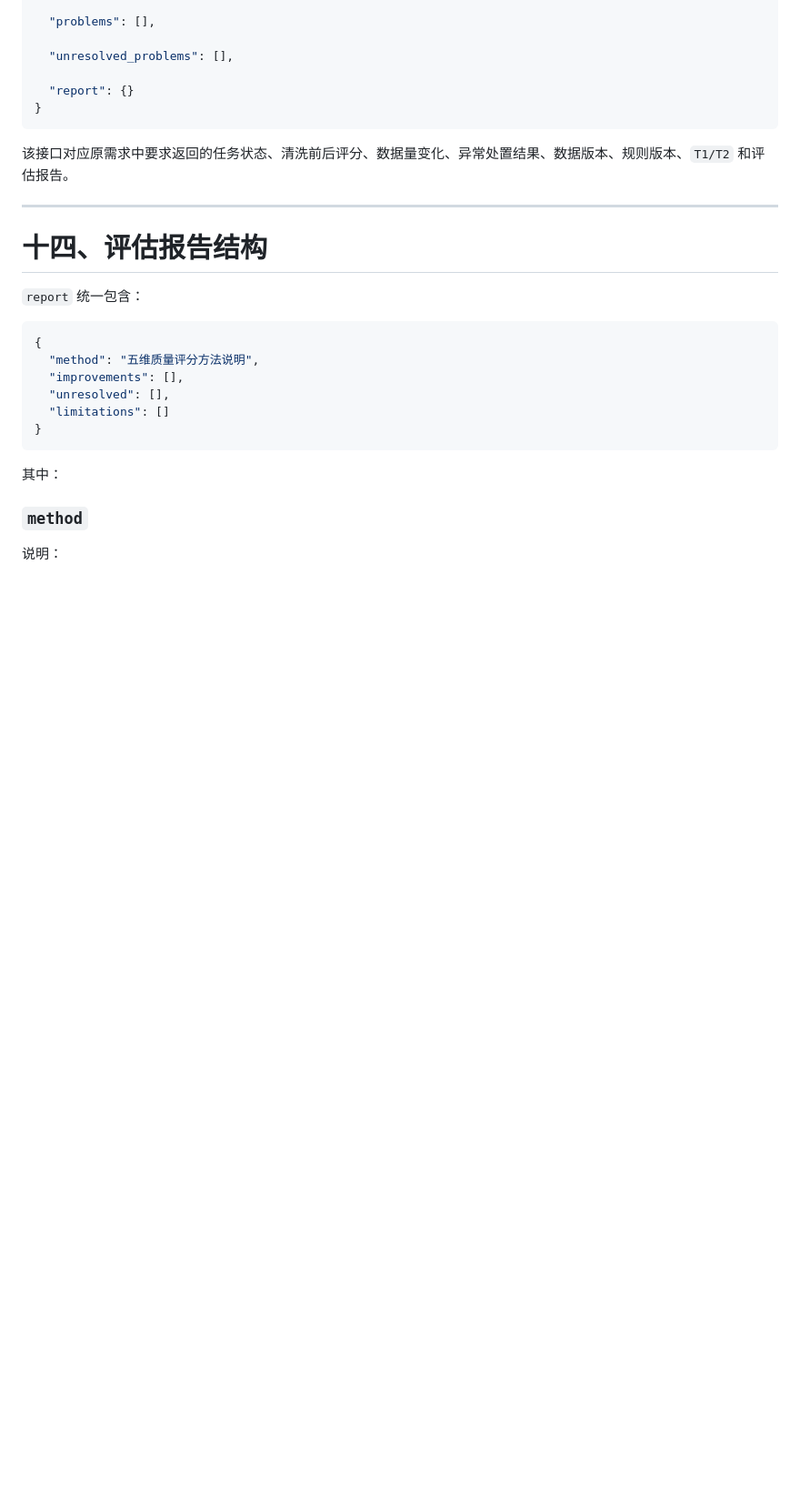
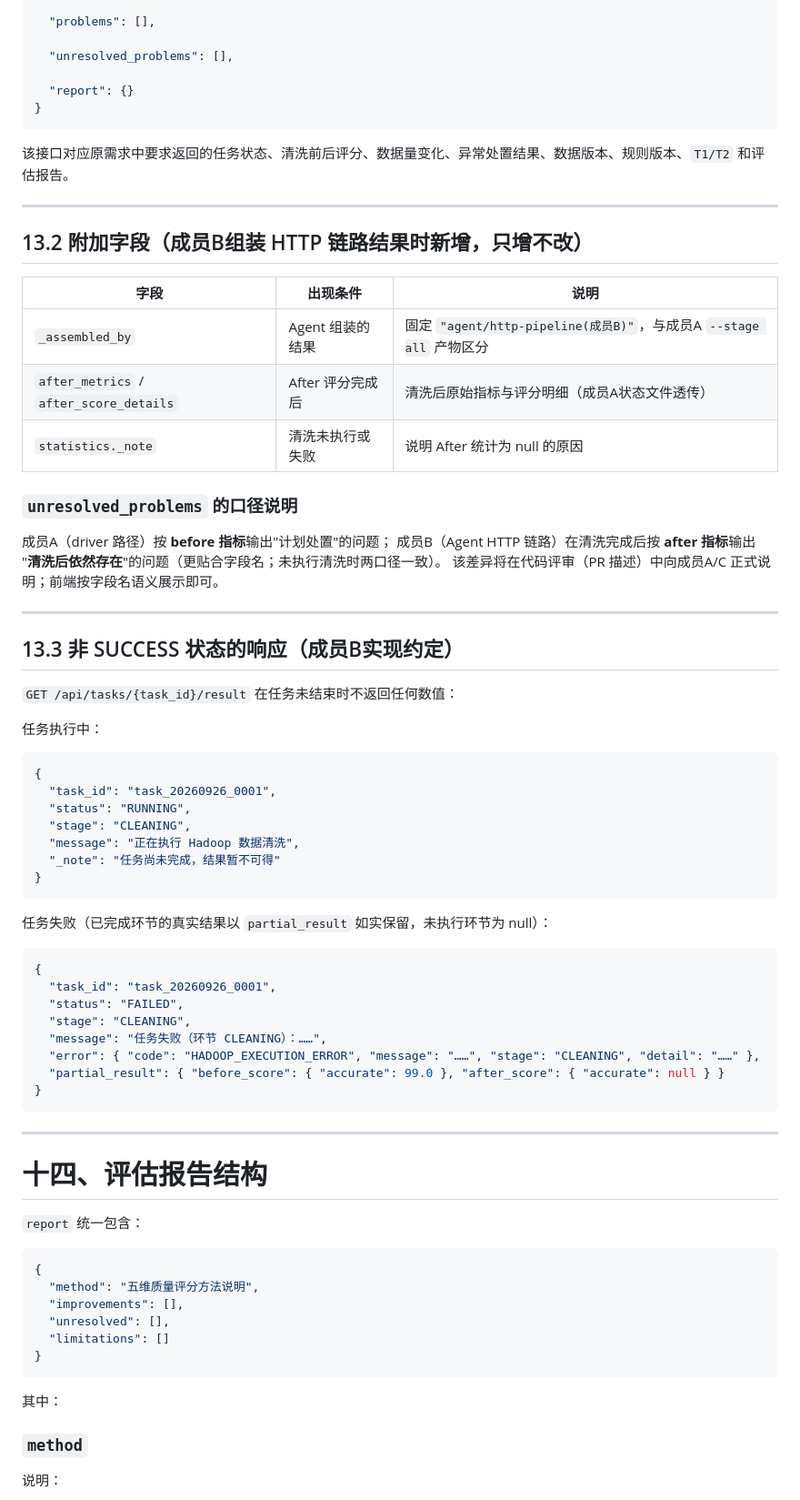
Before and after one commit to Leaf-21/movielens-data-agent, a Markdown page: docs/接口规范文档.md, the part around one of its changes. Shown at 91% size. GitHub-like rendering; blank space fills up the shorter version.

````diff
--- a/docs/接口规范文档.md
+++ b/docs/接口规范文档.md
@@ -499,6 +550,54 @@ GET /api/tasks/{task_id}/result
 
 ------
 
+## 13.2 附加字段（成员B组装 HTTP 链路结果时新增，只增不改）
+
+| 字段                              | 出现条件                  | 说明                                                         |
+| --------------------------------- | ------------------------- | ------------------------------------------------------------ |
+| `_assembled_by`                   | Agent 组装的结果          | 固定 `"agent/http-pipeline(成员B)"`，与成员A `--stage all` 产物区分 |
+| `after_metrics` / `after_score_details` | After 评分完成后    | 清洗后原始指标与评分明细（成员A状态文件透传）                |
+| `statistics._note`                | 清洗未执行或失败          | 说明 After 统计为 null 的原因                                |
+
+### `unresolved_problems` 的口径说明
+
+成员A（driver 路径）按 **before 指标**输出"计划处置"的问题；
+成员B（Agent HTTP 链路）在清洗完成后按 **after 指标**输出
+"**清洗后依然存在**"的问题（更贴合字段名；未执行清洗时两口径一致）。
+该差异将在代码评审（PR 描述）中向成员A/C 正式说明；前端按字段名语义展示即可。
+
+------
+
+## 13.3 非 SUCCESS 状态的响应（成员B实现约定）
+
+`GET /api/tasks/{task_id}/result` 在任务未结束时不返回任何数值：
+
+任务执行中：
+
+```json
+{
+  "task_id": "task_20260926_0001",
+  "status": "RUNNING",
+  "stage": "CLEANING",
+  "message": "正在执行 Hadoop 数据清洗",
+  "_note": "任务尚未完成，结果暂不可得"
+}
+```
+
+任务失败（已完成环节的真实结果以 `partial_result` 如实保留，未执行环节为 null）：
+
+```json
+{
+  "task_id": "task_20260926_0001",
+  "status": "FAILED",
+  "stage": "CLEANING",
+  "message": "任务失败（环节 CLEANING）：……",
+  "error": { "code": "HADOOP_EXECUTION_ERROR", "message": "……", "stage": "CLEANING", "detail": "……" },
+  "partial_result": { "before_score": { "accurate": 99.0 }, "after_score": { "accurate": null } }
+}
+```
+
+------
+
 # 十四、评估报告结构
 
 `report` 统一包含：
````
Also changed, not shown: other parts of docs/接口规范文档.md (+60 -6 lines).
